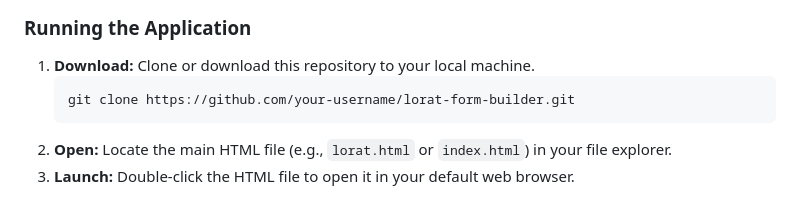
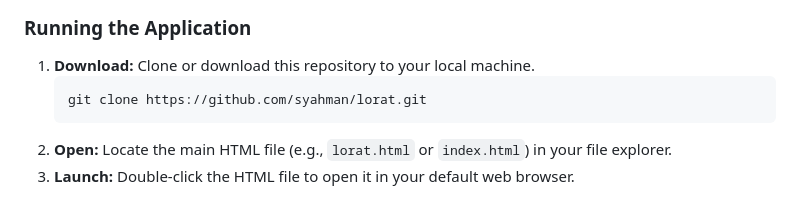
Before and after one commit to syahman/lorat, a Markdown page: README.md, the part around the change. GitHub-like rendering.

````diff
--- a/README.md
+++ b/README.md
@@ -28,7 +28,7 @@ You need a modern web browser (Chrome, Firefox, Safari, Edge) to run this applic
 
 1.  **Download:** Clone or download this repository to your local machine.
     ```bash
-    git clone https://github.com/your-username/lorat-form-builder.git
+    git clone https://github.com/syahman/lorat.git
     ```
 2.  **Open:** Locate the main HTML file (e.g., `lorat.html` or `index.html`) in your file explorer.
 3.  **Launch:** Double-click the HTML file to open it in your default web browser.
````
